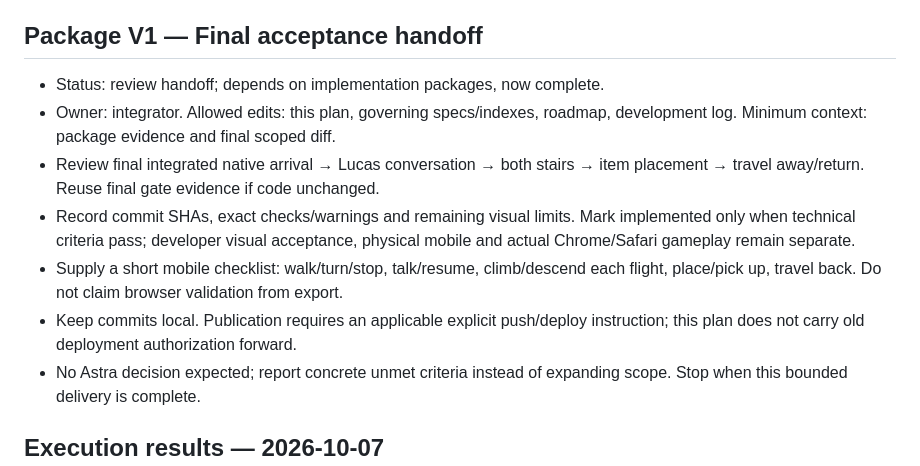
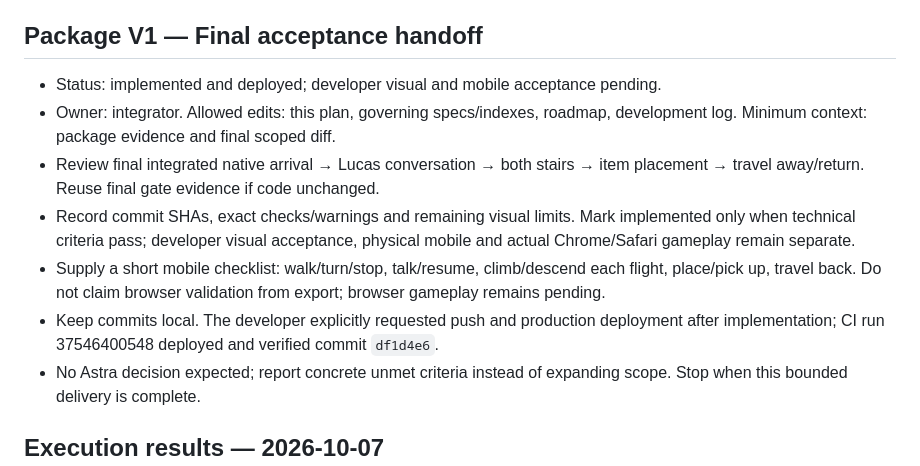
Before and after one commit to Riquinos-Soft/le-josss-dreamscape, a Markdown page: docs/plans/014-lucas-atlas-and-pazo-refinement.md, the part around the change. Drawn GitHub-style.

```diff
--- a/docs/plans/014-lucas-atlas-and-pazo-refinement.md
+++ b/docs/plans/014-lucas-atlas-and-pazo-refinement.md
@@ -224,7 +224,7 @@ system or conflicts with accepted scale contracts. Use local ramps/meshes first.
 
 ## Package V1 — Final acceptance handoff
 
-- Status: review handoff; depends on implementation packages, now complete.
+- Status: implemented and deployed; developer visual and mobile acceptance pending.
 - Owner: integrator. Allowed edits: this plan, governing specs/indexes, roadmap,
   development log. Minimum context: package evidence and final scoped diff.
 - Review final integrated native arrival → Lucas conversation → both stairs →
@@ -233,9 +233,9 @@ system or conflicts with accepted scale contracts. Use local ramps/meshes first.
   implemented only when technical criteria pass; developer visual acceptance,
   physical mobile and actual Chrome/Safari gameplay remain separate.
 - Supply a short mobile checklist: walk/turn/stop, talk/resume, climb/descend each
-  flight, place/pick up, travel back. Do not claim browser validation from export.
-- Keep commits local. Publication requires an applicable explicit push/deploy
-  instruction; this plan does not carry old deployment authorization forward.
+  flight, place/pick up, travel back. Do not claim browser validation from export; browser gameplay remains pending.
+- Keep commits local. The developer explicitly requested push and production deployment after implementation;
+  CI run 37546400548 deployed and verified commit `df1d4e6`.
 - No Astra decision expected; report concrete unmet criteria instead of expanding
   scope. Stop when this bounded delivery is complete.
 
```
Also changed, not shown: docs/development.md (+1 -1 lines).
